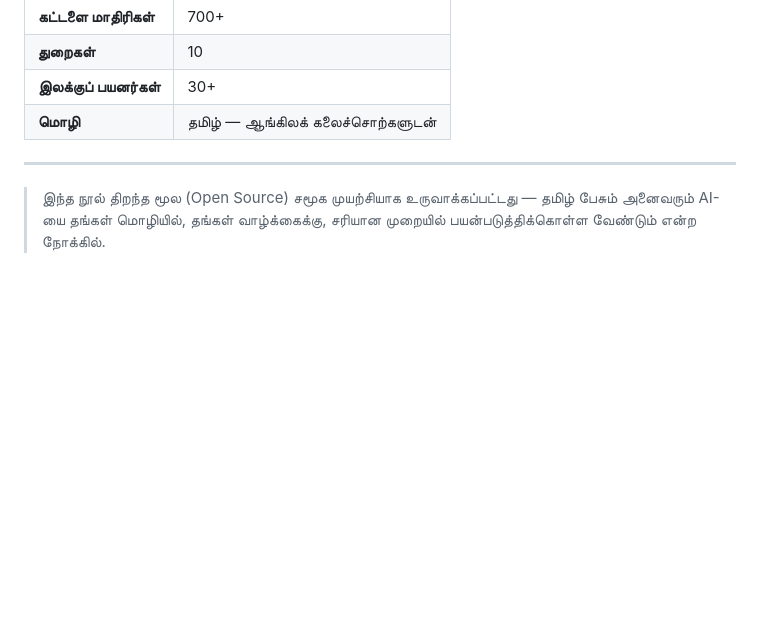
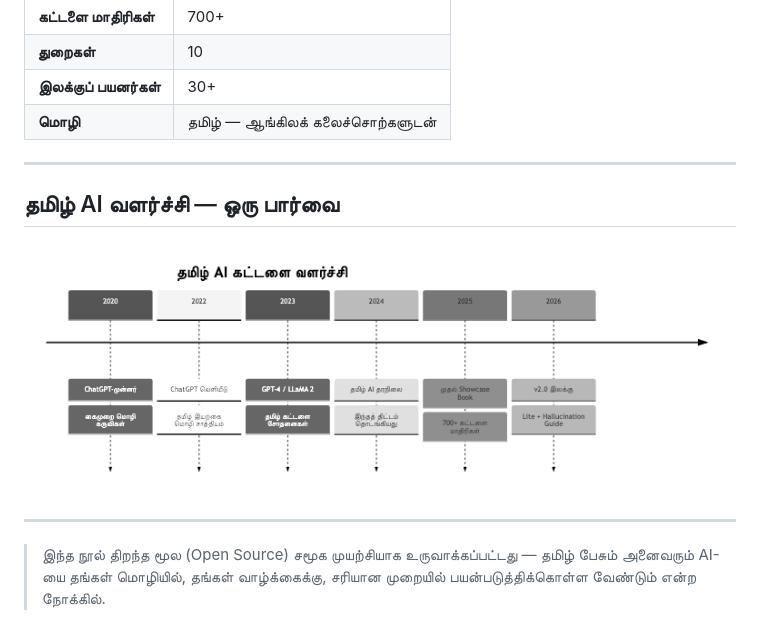
Before and after one commit to kpassoubady/tamil-prompt-standard, a Markdown page: book/book-introduction.md, the part around the change. Drawn GitHub-style; pictures changed too: book/images/diagrams/tamil-ai-timeline.png (added); blank space fills up the shorter version.

```diff
--- a/book/book-introduction.md
+++ b/book/book-introduction.md
@@ -118,4 +118,10 @@ AI-யிடம் சிறந்த பதில்களைப் பெற
 
 ---
 
+## தமிழ் AI வளர்ச்சி — ஒரு பார்வை
+
+![தமிழ் AI கட்டளை பயன்பாடு வளர்ச்சி](images/diagrams/tamil-ai-timeline.png)
+
+---
+
 > இந்த நூல் திறந்த மூல (Open Source) சமூக முயற்சியாக உருவாக்கப்பட்டது — தமிழ் பேசும் அனைவரும் AI-யை தங்கள் மொழியில், தங்கள் வாழ்க்கைக்கு, சரியான முறையில் பயன்படுத்திக்கொள்ள வேண்டும் என்ற நோக்கில்.
```
Also changed, not shown: book/foundations/prompt-engineering-techniques.md (+28 -0 lines), book/images/diagrams/iterative-refinement-loop.png (added), book/images/diagrams/prompt-chaining-flow.png (added), 4 other files.
